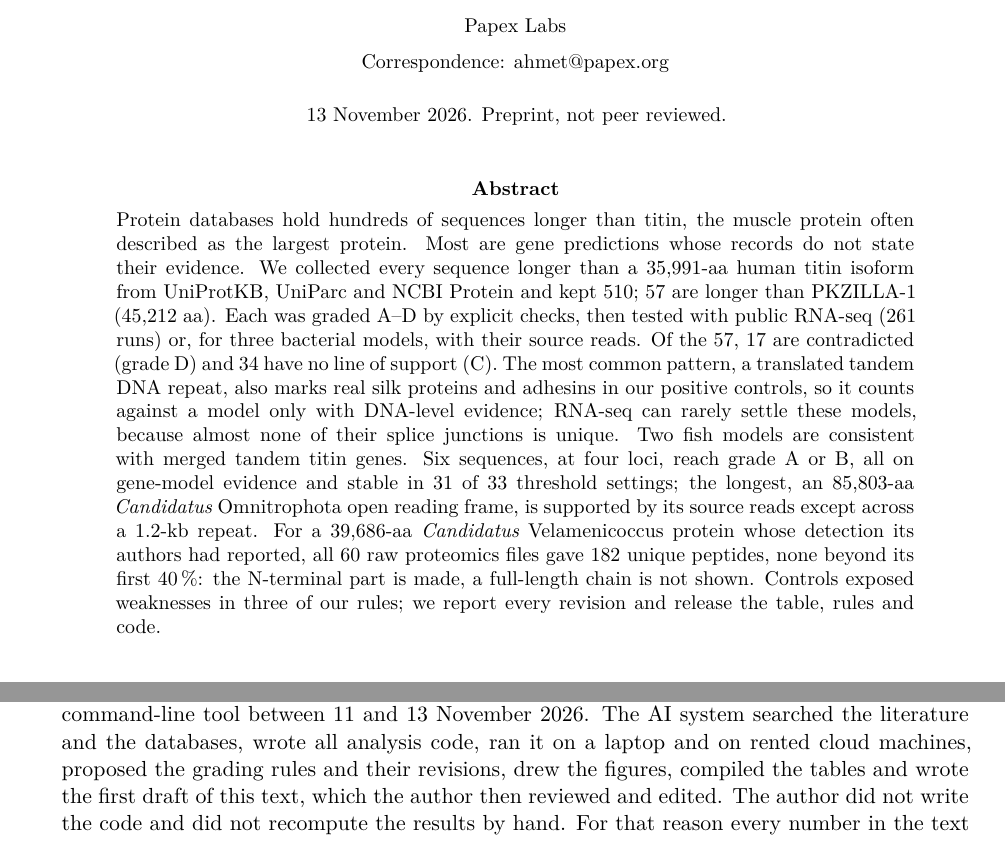
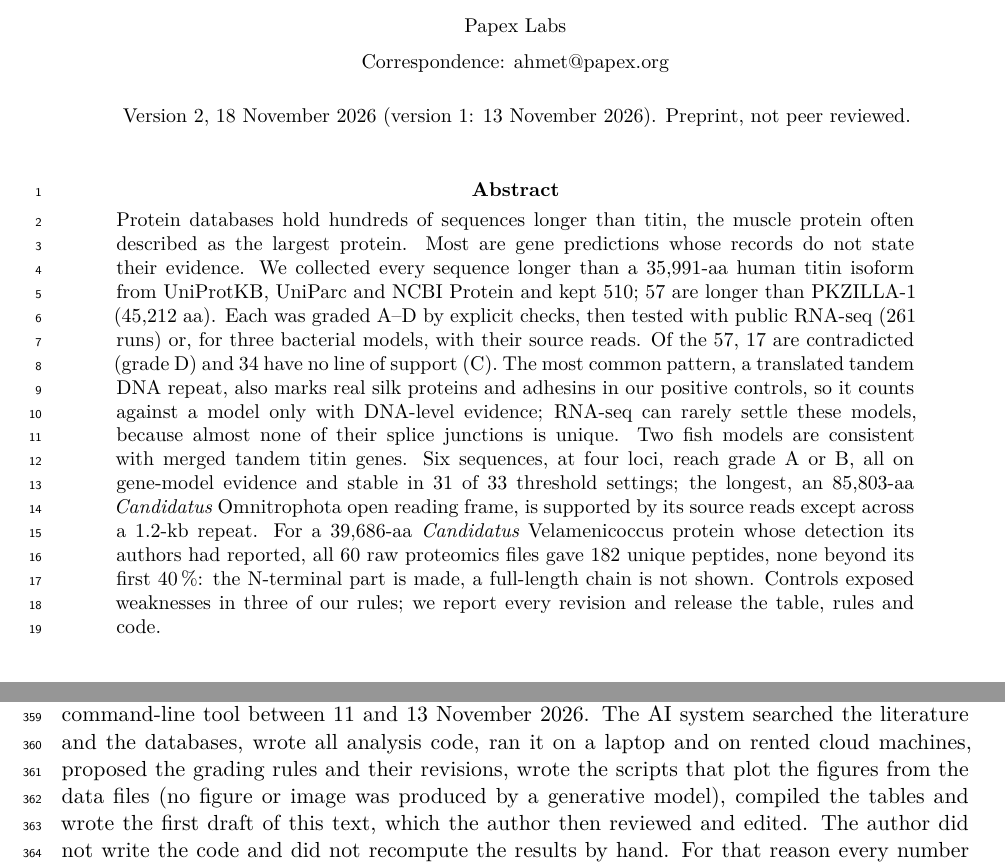
Before and after one commit to papexlabs/giant-proteins, a LaTeX paper (paper/manuscript.tex): two parts of pages 1 and 13 of 15, joined at a grey line, cut so that both start at the same text. Compiled offline with XeLaTeX.

Commit message:
Manuscript and supplement v2: line numbers, version line, figure sentence in the AI-use statement; README: v2 DOI

```diff
--- a/paper/manuscript.tex
+++ b/paper/manuscript.tex
@@ -3,10 +3,11 @@
 \input{preamble.tex}
 \title{Evidence grades for protein database entries longer than titin}
 \author{Ahmet Tahir Mat\\[2pt]\small Papex Labs\\[2pt]\small Correspondence: \href{mailto:ahmet@papex.org}{ahmet@papex.org}}
-\date{\small 13 November 2026. Preprint, not peer reviewed.}
+\date{\small Version 2, 18 November 2026 (version 1: 13 November 2026). Preprint, not peer reviewed.}
 
 \begin{document}
 \maketitle
+\linenumbers
 
 \begin{abstract}
 \noindent Protein databases hold hundreds of sequences longer than titin, the muscle protein often described as the largest
@@ -516,8 +517,8 @@ keep or withdraw, and reviewed the manuscript. He is responsible for its content
 \textbf{Use of AI tools.} Most of the hands-on work in this study was done by an AI system under the author's
 direction: Claude (Anthropic; model Claude Fable 5.2), used through the Claude Code command-line tool between 11 and
 13 November 2026. The AI system searched the literature and the databases, wrote all analysis code, ran it on a
-laptop and on rented cloud machines, proposed the grading rules and their revisions, drew the figures, compiled the
-tables and wrote the first draft of this text, which the author then reviewed and edited. The author did not write
+laptop and on rented cloud machines, proposed the grading rules and their revisions, wrote the scripts that plot the figures from the data files (no
+figure or image was produced by a generative model), compiled the tables and wrote the first draft of this text, which the author then reviewed and edited. The author did not write
 the code and did not recompute the results by hand. For that reason every number in the text is printed directly
 from the data files by a script, every rule change is listed in Supplementary Note~1, and the repository reproduces
 the grades from the stored results. An AI system cannot take responsibility for a paper and is not an author; errors
```
Also changed, not shown: paper/supplement.tex (+2 -1 lines), README.md, paper/manuscript.pdf, paper/supplement.pdf.
